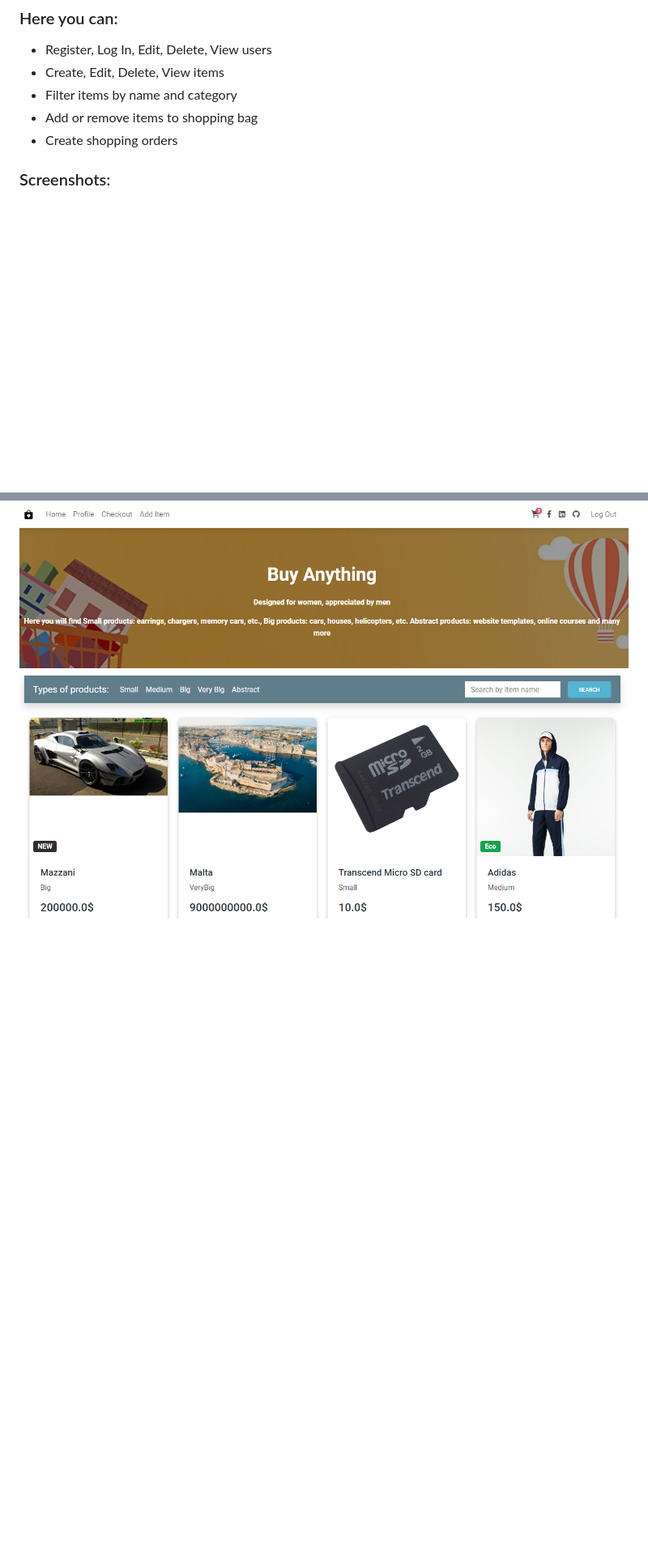
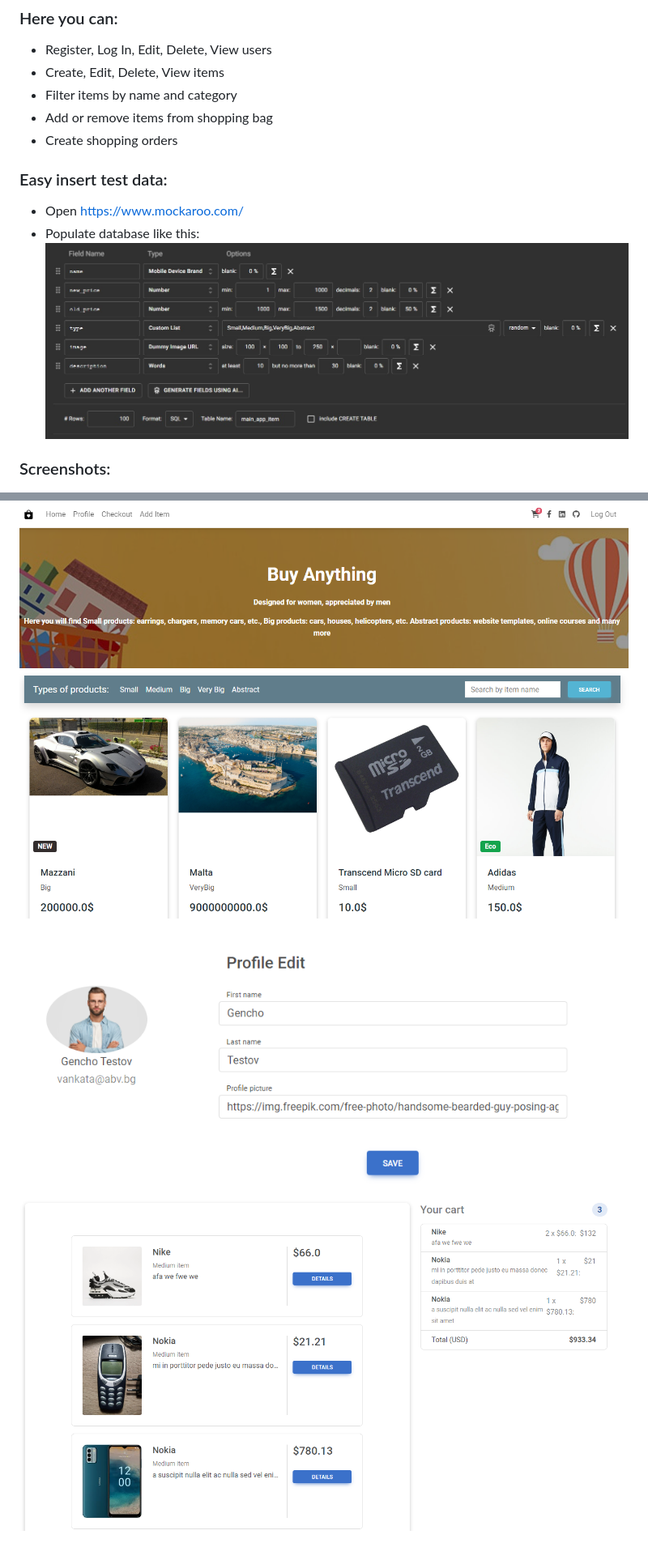
Before and after one commit to xaoccc/OnlyShop, a Markdown page: README.md, 2 parts joined by grey strips. Shown: that part at 81% size. Rendered like a GitHub page; pictures changed too: screenshots/cart.png (added), screenshots/mockaroo.jpg (added), screenshots/user.png (added); blank space fills up the shorter version.

```diff
--- a/README.md
+++ b/README.md
@@ -5,9 +5,15 @@ This is a web store created with Django, Python, HTML, CSS and Bootstrap
 - Register, Log In, Edit, Delete, View users
 - Create, Edit, Delete, View items
 - Filter items by name and category
-- Add or remove items to shopping bag
+- Add or remove items from shopping bag
 - Create shopping orders
 
+### Easy insert test data:
+- Open https://www.mockaroo.com/
+- Populate database like this:
+![img.png](screenshots/mockaroo.jpg)
+
 ### Screenshots:
-
 ![img.png](screenshots/img.png)
+![img.png](screenshots/user.png)
+![img.png](screenshots/cart.png)
```
